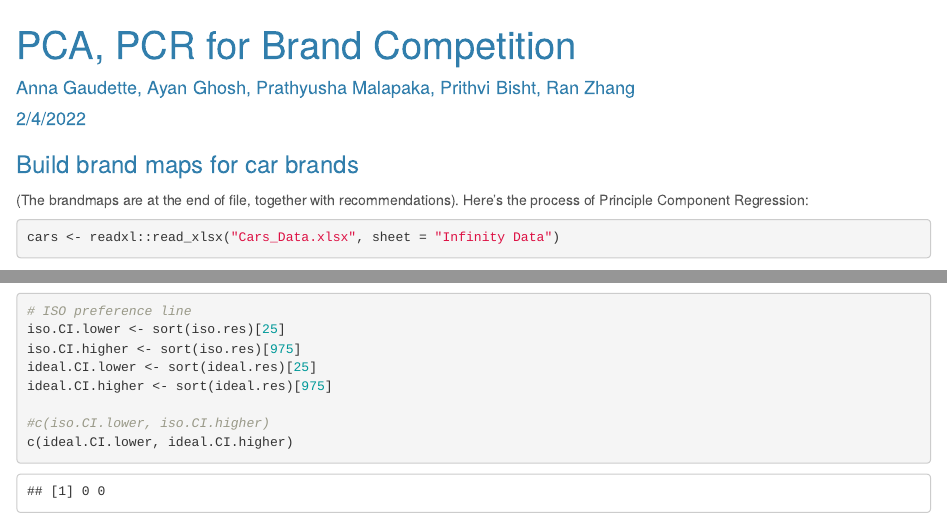
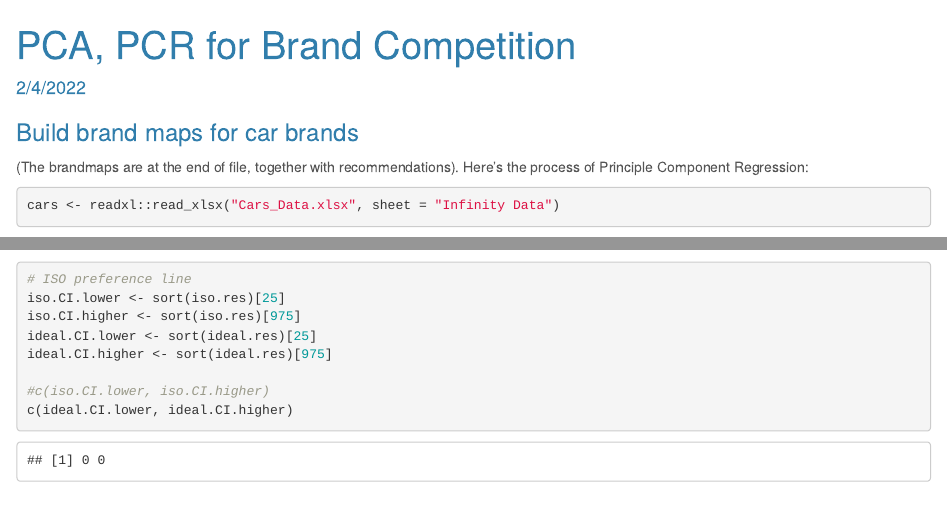
Before and after one commit to azurey0/AnalyticsMethod, an R Markdown document (Brandmap_PCR.Rmd): the page in a window 1100 px wide, from its top, and a second part further down, joined at a grey line. Rendered offline with R 4.5, knitr and Pandoc, with nearby package versions; code that draws random numbers runs with fixed seeds of ours; some code elsewhere in the file could not run offline.

```diff
--- a/Brandmap_PCR.Rmd
+++ b/Brandmap_PCR.Rmd
@@ -1,6 +1,5 @@
 ---
 title: "PCA, PCR for Brand Competition"
-author: "Anna Gaudette, Ayan Ghosh, Prathyusha Malapaka, Prithvi Bisht, Ran Zhang"
 date: "2/4/2022"
 output:
   html_document:
```
